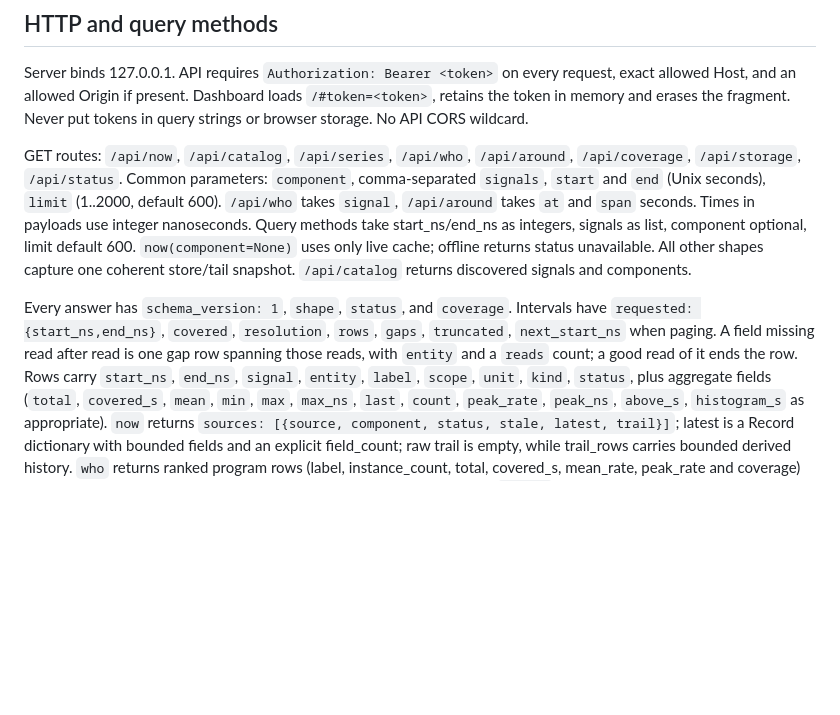
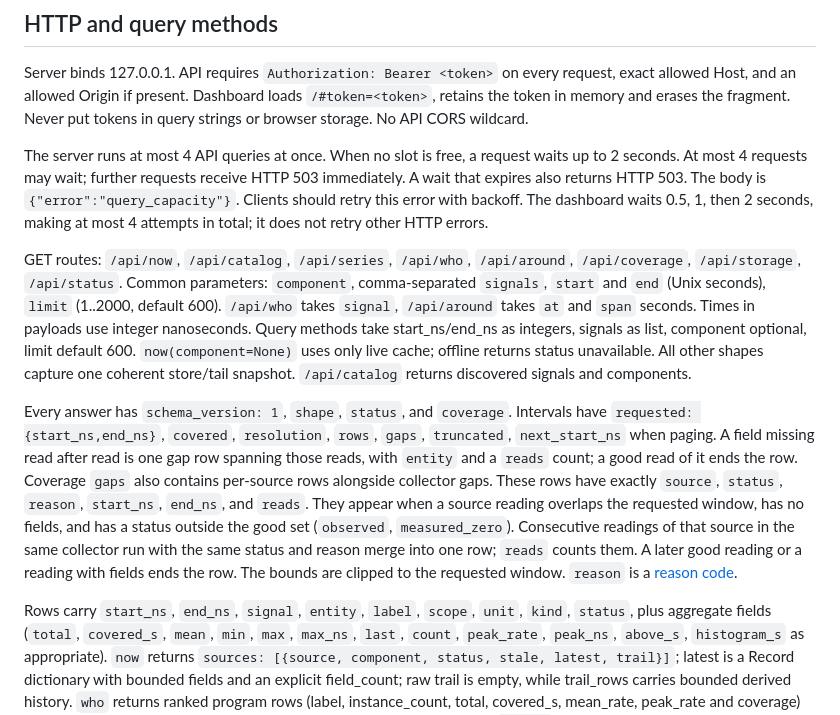
Before and after one commit to dkroshow/machine-audit, a Markdown page: docs/api.md, the part around the change. GitHub-like rendering; blank space fills up the shorter version.

Commit message:
docs(api): describe coverage reason rows and query capacity

```diff
--- a/docs/api.md
+++ b/docs/api.md
@@ -63,6 +63,13 @@ request, exact allowed Host, and an allowed Origin if present. Dashboard loads
 `/#token=<token>`, retains the token in memory and erases the fragment. Never
 put tokens in query strings or browser storage. No API CORS wildcard.
 
+The server runs at most 4 API queries at once. When no slot is free, a request
+waits up to 2 seconds. At most 4 requests may wait; further requests receive
+HTTP 503 immediately. A wait that expires also returns HTTP 503. The body is
+`{"error":"query_capacity"}`. Clients should retry this error with backoff.
+The dashboard waits 0.5, 1, then 2 seconds, making at most 4 attempts in total;
+it does not retry other HTTP errors.
+
 GET routes: `/api/now`, `/api/catalog`, `/api/series`, `/api/who`,
 `/api/around`, `/api/coverage`, `/api/storage`, `/api/status`.
 Common parameters: `component`, comma-separated `signals`, `start` and `end`
@@ -77,7 +84,16 @@ Every answer has `schema_version: 1`, `shape`, `status`, and `coverage`.
 Intervals have `requested: {start_ns,end_ns}`, `covered`, `resolution`, `rows`,
 `gaps`, `truncated`, `next_start_ns` when paging. A field missing read after read
 is one gap row spanning those reads, with `entity` and a `reads` count; a good
-read of it ends the row. Rows carry `start_ns`, `end_ns`,
+read of it ends the row. Coverage `gaps` also contains per-source rows alongside
+collector gaps. These rows have exactly `source`, `status`, `reason`, `start_ns`,
+`end_ns`, and `reads`. They appear when a source reading overlaps the requested
+window, has no fields, and has a status outside the good set (`observed`,
+`measured_zero`). Consecutive readings of that source in the same collector run
+with the same status and reason merge into one row; `reads` counts them. A later
+good reading or a reading with fields ends the row. The bounds are clipped to
+the requested window. `reason` is a [reason code](#source-input).
+
+Rows carry `start_ns`, `end_ns`,
 `signal`, `entity`, `label`, `scope`, `unit`, `kind`, `status`, plus aggregate
 fields (`total`, `covered_s`, `mean`, `min`, `max`, `max_ns`, `last`, `count`,
 `peak_rate`, `peak_ns`, `above_s`, `histogram_s` as appropriate).
```
